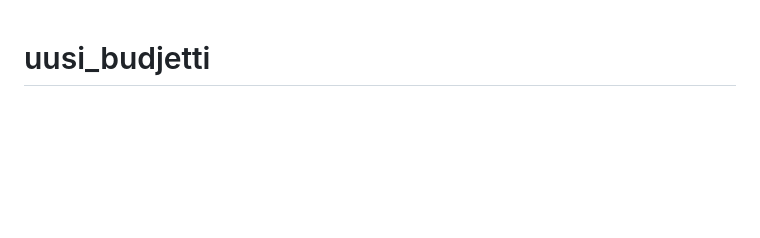
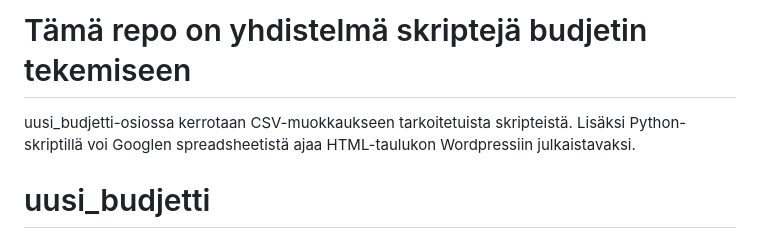
Before and after one commit to liberaalipuolue/leikattavaaloytyy, a Markdown page: README.md, the part around the change. GitHub-like rendering; blank space fills up the shorter version.

Commit message:
Kuvattu LeikattavaaLöytyy-repositoriota paremmin

```diff
--- a/README.md
+++ b/README.md
@@ -1,3 +1,7 @@
+# Tämä repo on yhdistelmä skriptejä budjetin tekemiseen
+uusi_budjetti-osiossa kerrotaan CSV-muokkaukseen tarkoitetuista skripteistä.
+Lisäksi Python-skriptillä voi Googlen spreadsheetistä ajaa HTML-taulukon Wordpressiin julkaistavaksi.
+
 # uusi_budjetti
  Tämä skripti muuntaa VM:n antamat CSV:t taulukkomuotoon josta on helpompi työstää budjettia taulukko-ohjelmissa.
  * Laskee VM:n CSV:stä puuttuvat 2. ja 1. tason momentit valmiiksi.
```
